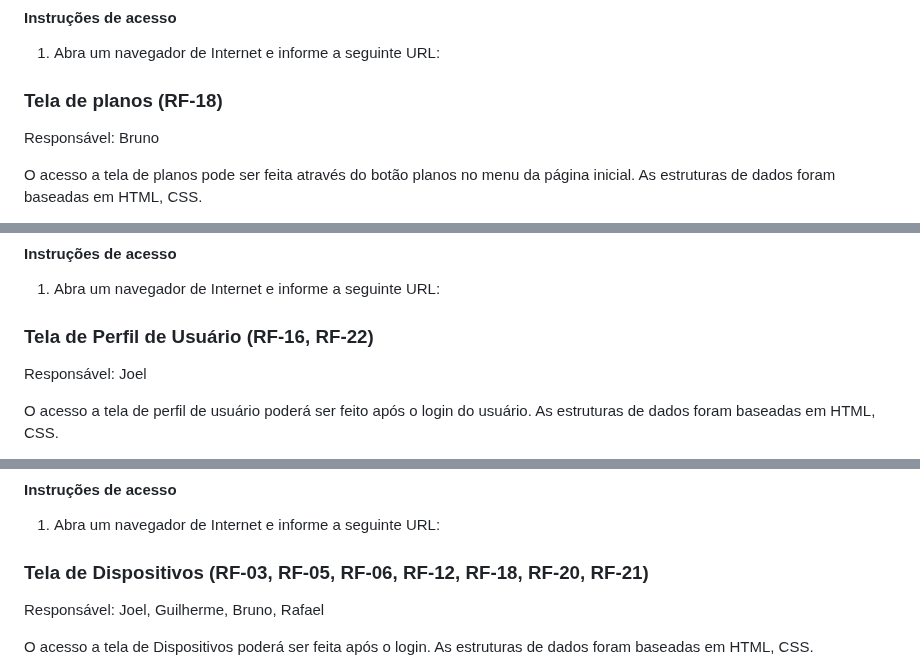
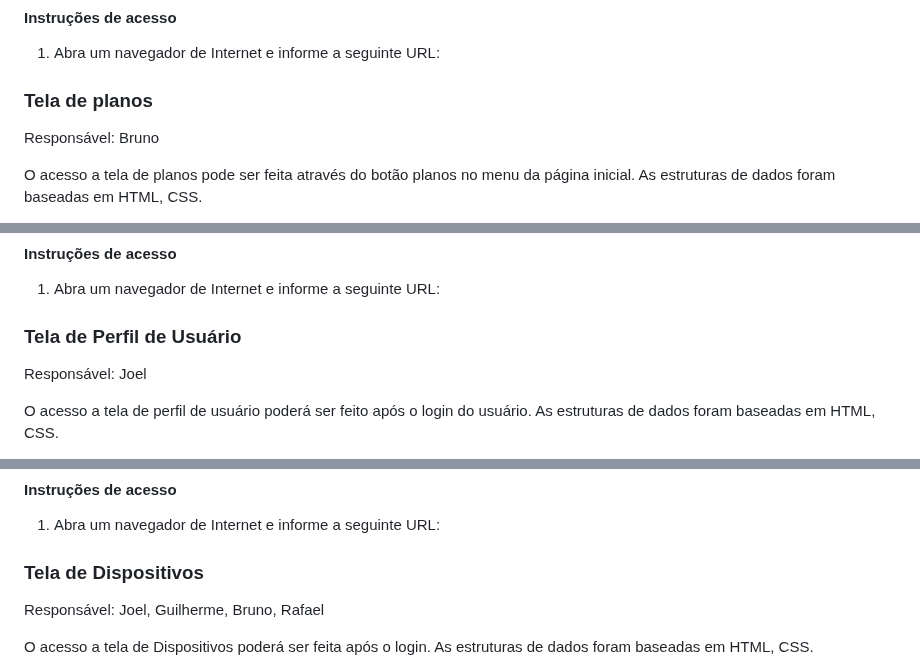
Before and after one commit to ICEI-PUC-Minas-PMV-ADS/pmv-ads-2024-1-e1-proj-web-t10-pmv-ads-2024-1-e1-proj-iot-unity, a Markdown page: documentos/06-Programação de Funcionalidades.md, 3 parts joined by grey strips. Drawn GitHub-style.

```diff
--- a/documentos/06-Programação de Funcionalidades.md
+++ b/documentos/06-Programação de Funcionalidades.md
@@ -112,7 +112,7 @@ RF-18:	A aplicação deve ter uma página inicial permitindo navegar pelo site.
 
 
 
-### Tela de planos (RF-18)
+### Tela de planos
 
 Responsável: Bruno
 
@@ -152,7 +152,7 @@ RF-19: A aplicação deve ter um campo para tirar dúvidas.
 
 
 
-### Tela de Perfil de Usuário (RF-16, RF-22)
+### Tela de Perfil de Usuário
 
 Responsável: Joel
 
@@ -186,7 +186,7 @@ RF-022	A aplicação deve oferecer a funcionalidade de conta de usuário.
 
 1.	Abra um navegador de Internet e informe a seguinte URL:
 
-### Tela de Dispositivos (RF-03, RF-05, RF-06, RF-12, RF-18, RF-20, RF-21)
+### Tela de Dispositivos
 
 Responsável: Joel, Guilherme, Bruno, Rafael
 
```
Also changed, not shown: other parts of documentos/06-Programação de Funcionalidades.md (+3 -3 lines).
